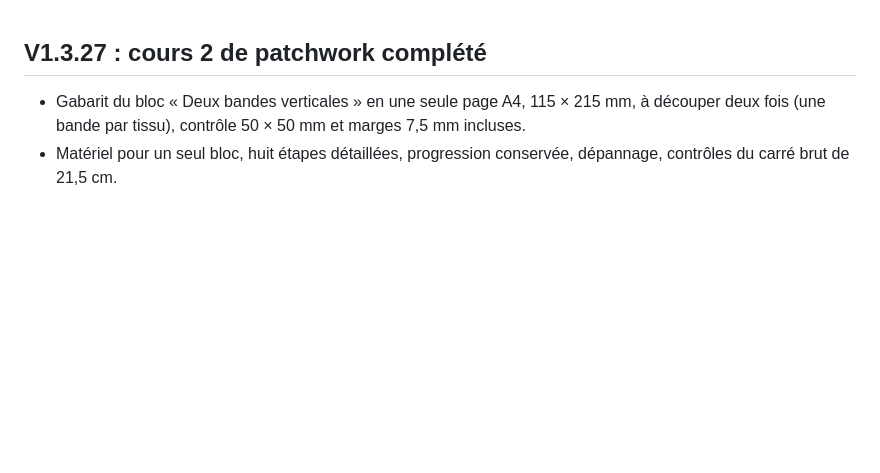
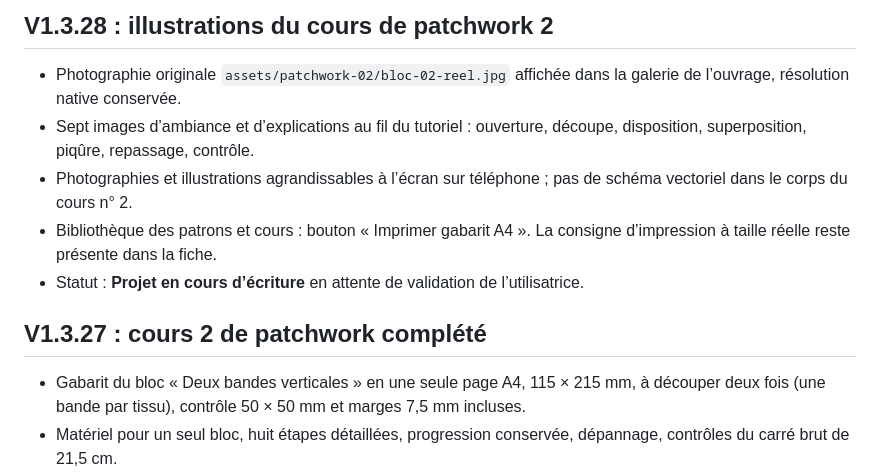
Before and after one commit to webfourmi/le-fil-des-52-semaines, a Markdown page: README.md, the part around the change. GitHub-like rendering; blank space fills up the shorter version.

Commit message:
v1.3.28 photos et illustrations du cours patchwork 2

```diff
--- a/README.md
+++ b/README.md
@@ -1,3 +1,11 @@
+## V1.3.28 : illustrations du cours de patchwork 2
+
+- Photographie originale `assets/patchwork-02/bloc-02-reel.jpg` affichée dans la galerie de l’ouvrage, résolution native conservée.
+- Sept images d’ambiance et d’explications au fil du tutoriel : ouverture, découpe, disposition, superposition, piqûre, repassage, contrôle.
+- Photographies et illustrations agrandissables à l’écran sur téléphone ; pas de schéma vectoriel dans le corps du cours n° 2.
+- Bibliothèque des patrons et cours : bouton « Imprimer gabarit A4 ». La consigne d’impression à taille réelle reste présente dans la fiche.
+- Statut : **Projet en cours d’écriture** en attente de validation de l’utilisatrice.
+
 ## V1.3.27 : cours 2 de patchwork complété
 
 - Gabarit du bloc « Deux bandes verticales » en une seule page A4, 115 × 215 mm, à découper deux fois (une bande par tissu), contrôle 50 × 50 mm et marges 7,5 mm incluses.
```
